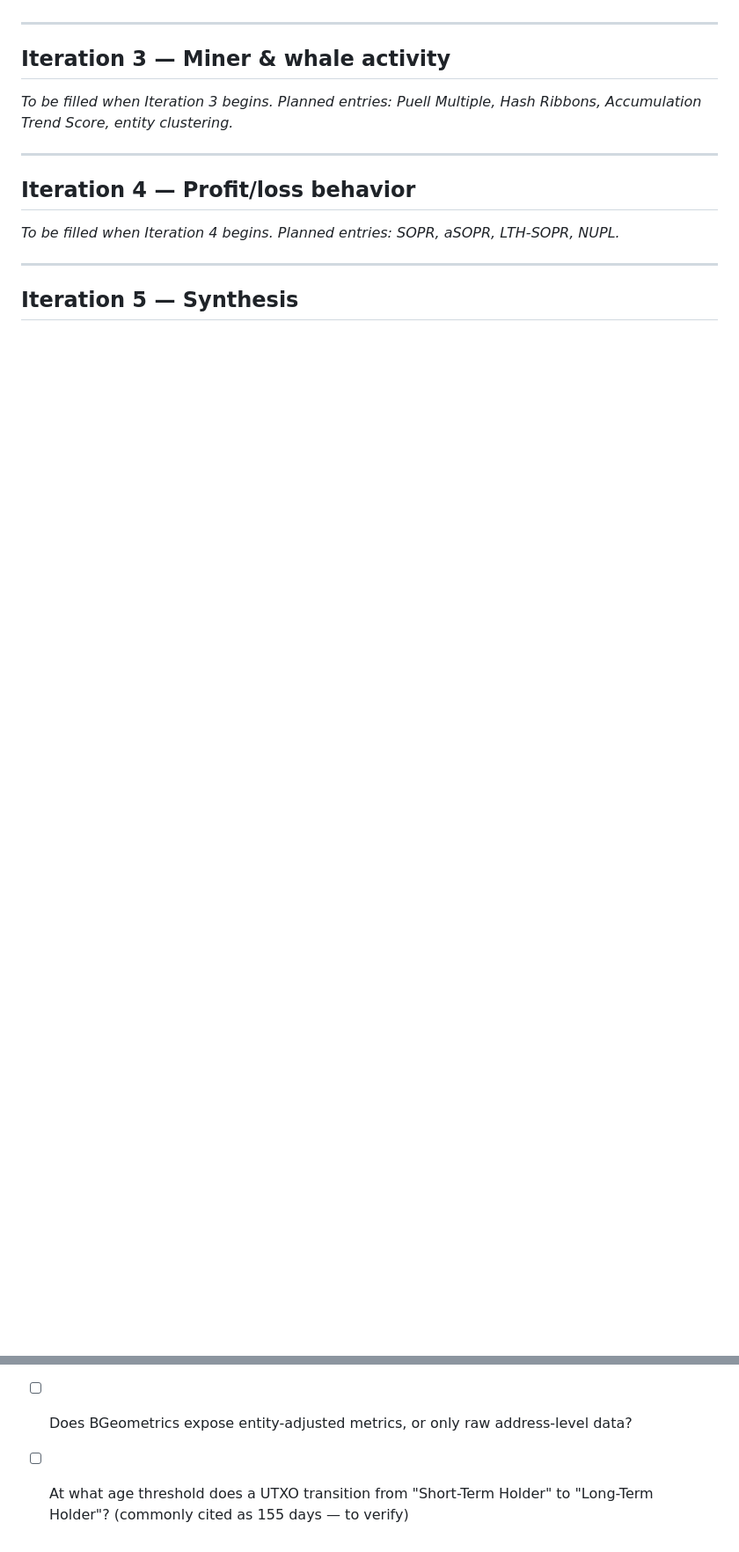
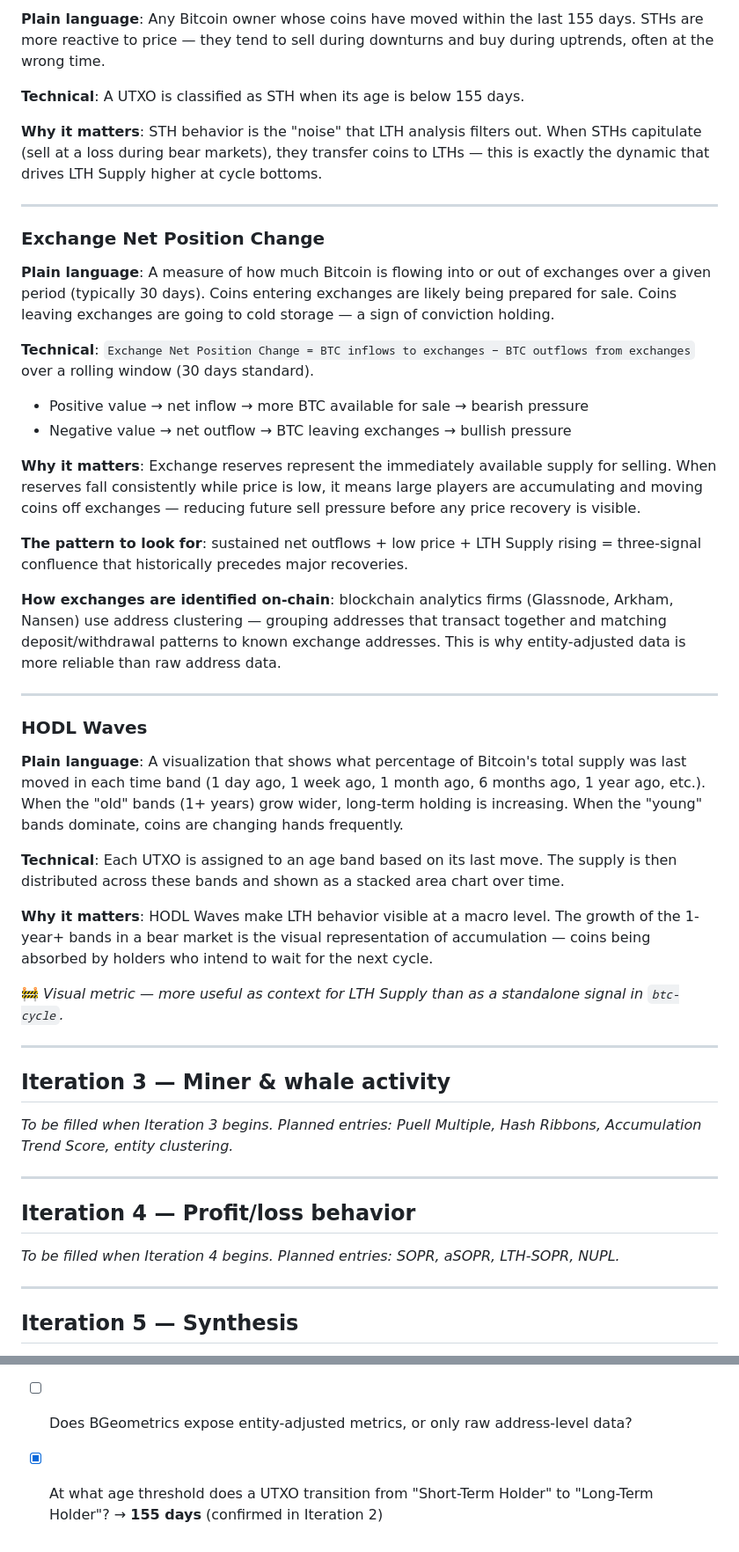
Before and after one commit to 0xrodsan/btc-cycle, a Markdown page: GLOSSARY.md, 2 parts joined by grey strips. Shown at 88% size. Rendered like a GitHub page; blank space fills up the shorter version.

```diff
--- a/GLOSSARY.md
+++ b/GLOSSARY.md
@@ -141,3 +184,36 @@ Entries marked 🚧 are still being absorbed and should be reviewed.
+**Plain language**: Any Bitcoin owner whose coins have moved within the last 155 days. STHs are more reactive to price — they tend to sell during downturns and buy during uptrends, often at the wrong time.
+
+**Technical**: A UTXO is classified as STH when its age is below 155 days.
+
+**Why it matters**: STH behavior is the "noise" that LTH analysis filters out. When STHs capitulate (sell at a loss during bear markets), they transfer coins to LTHs — this is exactly the dynamic that drives LTH Supply higher at cycle bottoms.
+
+---
+
+### Exchange Net Position Change
+
+**Plain language**: A measure of how much Bitcoin is flowing into or out of exchanges over a given period (typically 30 days). Coins entering exchanges are likely being prepared for sale. Coins leaving exchanges are going to cold storage — a sign of conviction holding.
+
+**Technical**: `Exchange Net Position Change = BTC inflows to exchanges − BTC outflows from exchanges` over a rolling window (30 days standard).
+- Positive value → net inflow → more BTC available for sale → bearish pressure
+- Negative value → net outflow → BTC leaving exchanges → bullish pressure
+
+**Why it matters**: Exchange reserves represent the immediately available supply for selling. When reserves fall consistently while price is low, it means large players are accumulating and moving coins off exchanges — reducing future sell pressure before any price recovery is visible.
+
+**The pattern to look for**: sustained net outflows + low price + LTH Supply rising = three-signal confluence that historically precedes major recoveries.
+
+**How exchanges are identified on-chain**: blockchain analytics firms (Glassnode, Arkham, Nansen) use address clustering — grouping addresses that transact together and matching deposit/withdrawal patterns to known exchange addresses. This is why entity-adjusted data is more reliable than raw address data.
+
+---
+
+### HODL Waves
+
+**Plain language**: A visualization that shows what percentage of Bitcoin's total supply was last moved in each time band (1 day ago, 1 week ago, 1 month ago, 6 months ago, 1 year ago, etc.). When the "old" bands (1+ years) grow wider, long-term holding is increasing. When the "young" bands dominate, coins are changing hands frequently.
+
+**Technical**: Each UTXO is assigned to an age band based on its last move. The supply is then distributed across these bands and shown as a stacked area chart over time.
+
+**Why it matters**: HODL Waves make LTH behavior visible at a macro level. The growth of the 1-year+ bands in a bear market is the visual representation of accumulation — coins being absorbed by holders who intend to wait for the next cycle.
+
+🚧 *Visual metric — more useful as context for LTH Supply than as a standalone signal in `btc-cycle`.*
 
 ---
 
@@ -165,4 +241,4 @@ Entries marked 🚧 are still being absorbed and should be reviewed.
 
 - [ ] How exactly is the StdDev window calculated in MVRV Z-Score? Full history or rolling?
 - [ ] Does BGeometrics expose entity-adjusted metrics, or only raw address-level data?
-- [ ] At what age threshold does a UTXO transition from "Short-Term Holder" to "Long-Term Holder"? (commonly cited as 155 days — to verify)
+- [x] At what age threshold does a UTXO transition from "Short-Term Holder" to "Long-Term Holder"? → **155 days** (confirmed in Iteration 2)
```
Also changed, not shown: other parts of GLOSSARY.md (+44 -1 lines).
